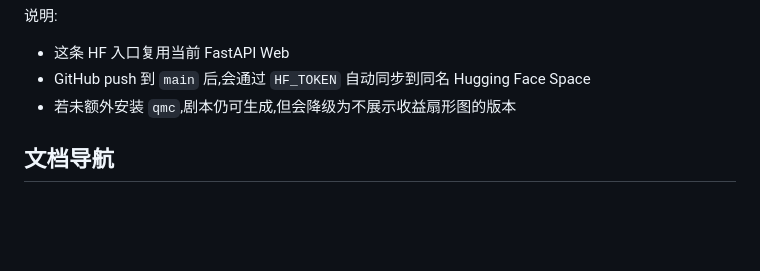
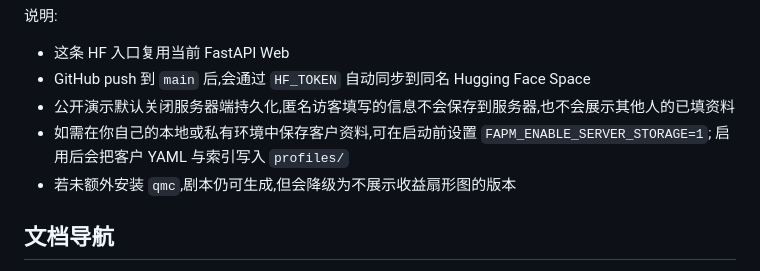
Before and after one commit to rhozero-div/family-asset-playbook, a Markdown page: README.md, the part around the change. Rendered like a GitHub page; blank space fills up the shorter version.

Commit message:
docs: clarify public demo storage behavior

```diff
--- a/README.md
+++ b/README.md
@@ -149,6 +149,8 @@ uvicorn web.app:app --host 0.0.0.0 --port 7860
 
 - 这条 HF 入口复用当前 FastAPI Web
 - GitHub push 到 `main` 后,会通过 `HF_TOKEN` 自动同步到同名 Hugging Face Space
+- 公开演示默认关闭服务器端持久化,匿名访客填写的信息不会保存到服务器,也不会展示其他人的已填资料
+- 如需在你自己的本地或私有环境中保存客户资料,可在启动前设置 `FAPM_ENABLE_SERVER_STORAGE=1`; 启用后会把客户 YAML 与索引写入 `profiles/`
 - 若未额外安装 `qmc`,剧本仍可生成,但会降级为不展示收益扇形图的版本
 
 ## 文档导航
```
